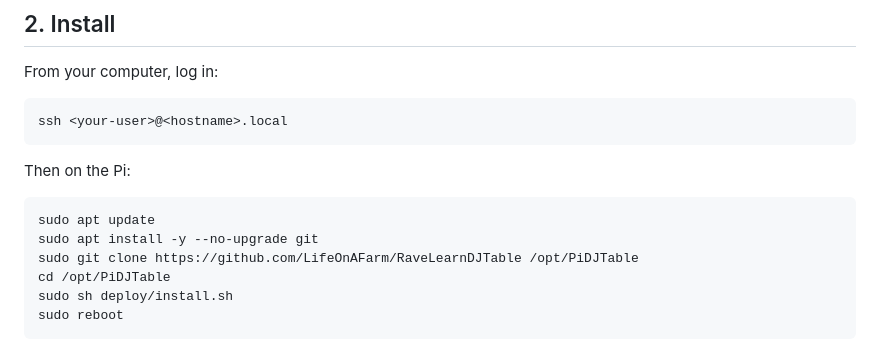
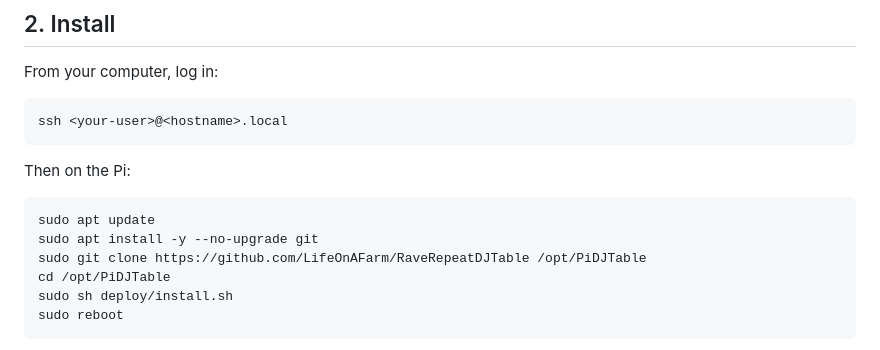
Before and after one commit to LifeOnAFarm/RaveLearnDJTable, a Markdown page: docs/INSTALL.md, the part around the change. Rendered like a GitHub page.

Commit message:
Repository address: RaveRepeatDJTable

````diff
--- a/docs/INSTALL.md
+++ b/docs/INSTALL.md
@@ -33,7 +33,7 @@ Then on the Pi:
 ```sh
 sudo apt update
 sudo apt install -y --no-upgrade git
-sudo git clone https://github.com/LifeOnAFarm/RaveLearnDJTable /opt/PiDJTable
+sudo git clone https://github.com/LifeOnAFarm/RaveRepeatDJTable /opt/PiDJTable
 cd /opt/PiDJTable
 sudo sh deploy/install.sh
 sudo reboot
````
